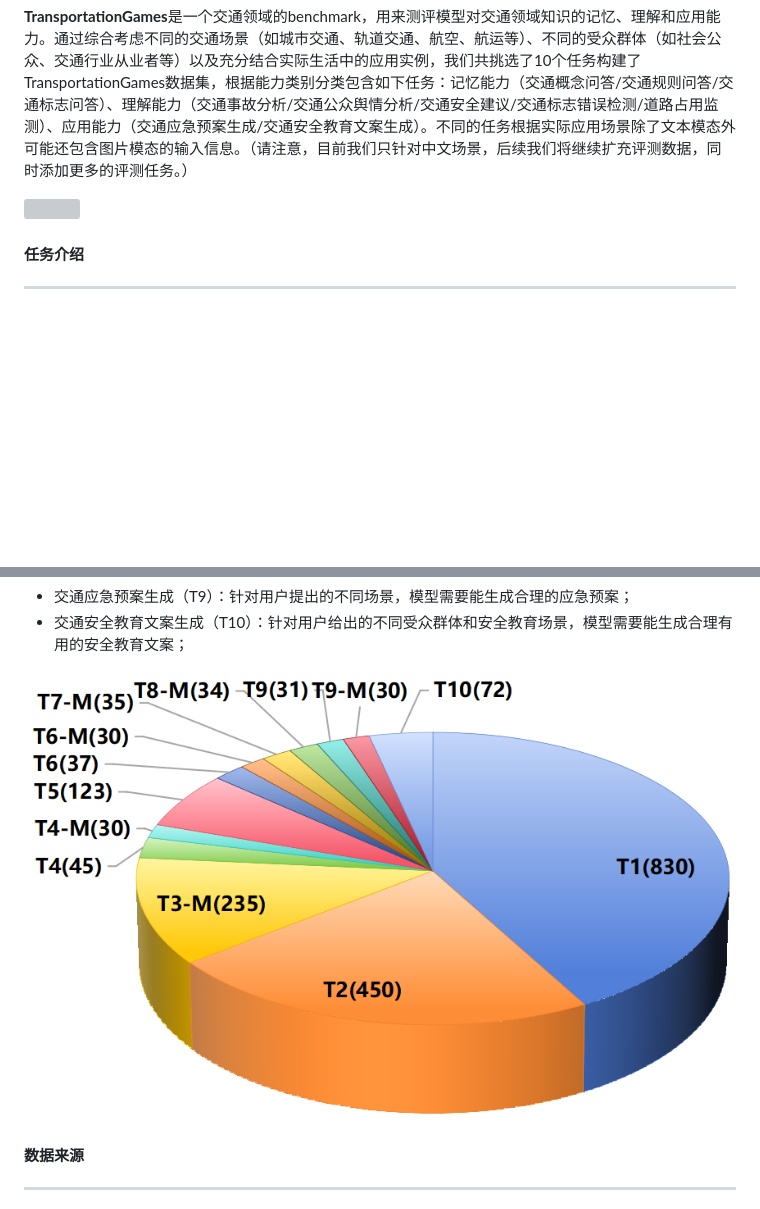
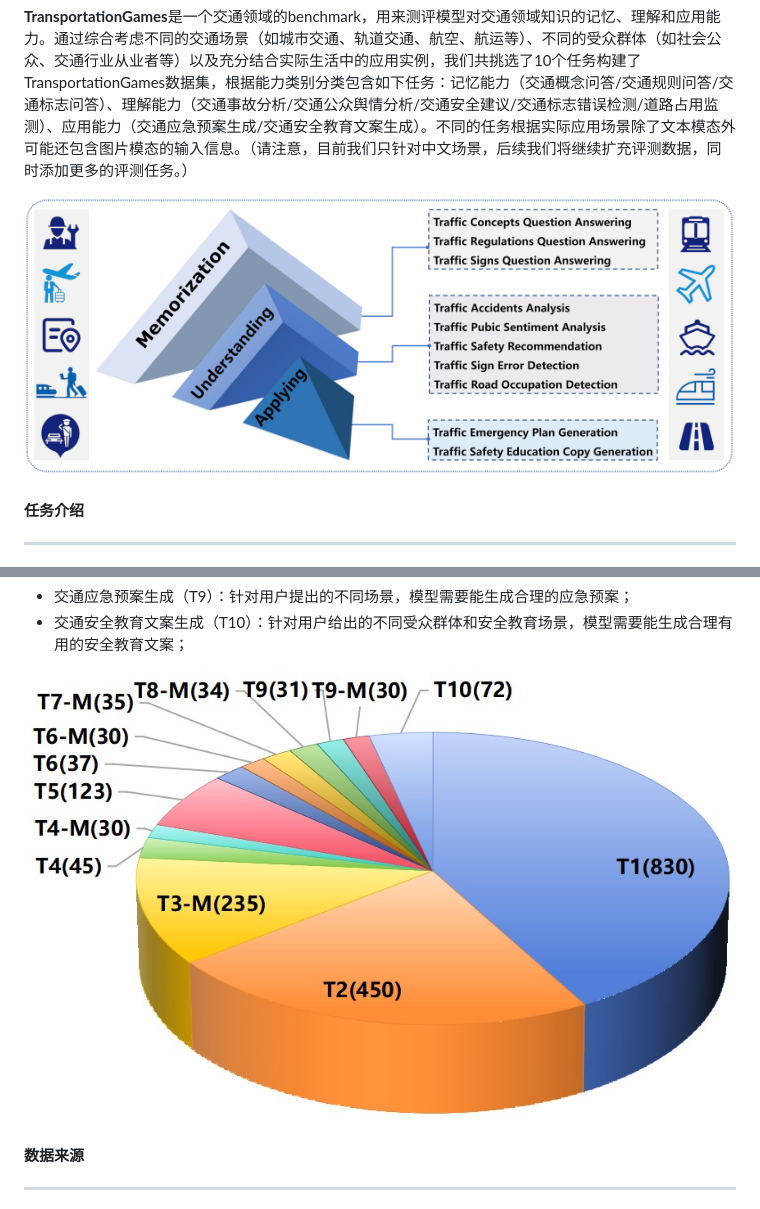
Before and after one commit to sxysxy/Transportation.Games, a Markdown page: 主页Markdown.md, 2 parts joined by grey strips. Drawn GitHub-style; pictures changed too: P2-v3.png (deleted), static/figures/P2-v3.jpeg (added), static/figures/p1-v3.jpeg (added); blank space fills up the shorter version; grey boxes are pictures that could not be loaded.

```diff
--- a/主页Markdown.md
+++ b/主页Markdown.md
@@ -6,7 +6,7 @@
 
 **TransportationGames**是一个交通领域的benchmark，用来测评模型对交通领域知识的记忆、理解和应用能力。通过综合考虑不同的交通场景（如城市交通、轨道交通、航空、航运等）、不同的受众群体（如社会公众、交通行业从业者等）以及充分结合实际生活中的应用实例，我们共挑选了10个任务构建了TransportationGames数据集，根据能力类别分类包含如下任务：记忆能力（交通概念问答/交通规则问答/交通标志问答）、理解能力（交通事故分析/交通公众舆情分析/交通安全建议/交通标志错误检测/道路占用监测）、应用能力（交通应急预案生成/交通安全教育文案生成）。不同的任务根据实际应用场景除了文本模态外可能还包含图片模态的输入信息。（请注意，目前我们只针对中文场景，后续我们将继续扩充评测数据，同时添加更多的评测任务。）
 
-![](./p1-v3.png)
+![](./static/figures/p1-v3.jpeg)
 
 #### 任务介绍
 
@@ -23,7 +23,7 @@
 - 交通应急预案生成（T9）：针对用户提出的不同场景，模型需要能生成合理的应急预案；
 - 交通安全教育文案生成（T10）：针对用户给出的不同受众群体和安全教育场景，模型需要能生成合理有用的安全教育文案；
 
-![P2-v3](./P2-v3.png)
+![P2-v3](./static/figures/P2-v3.jpeg)
 
 #### 数据来源
 
```
Also changed, not shown: 4 other files.
